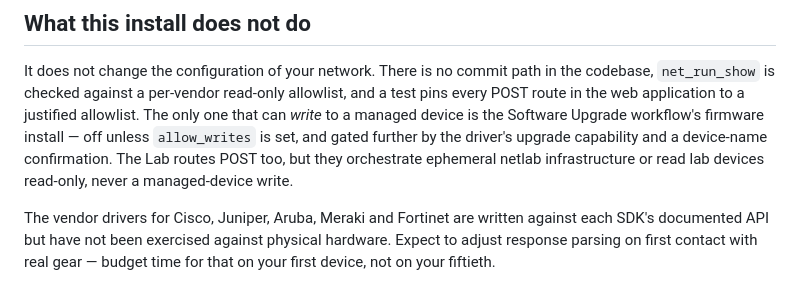
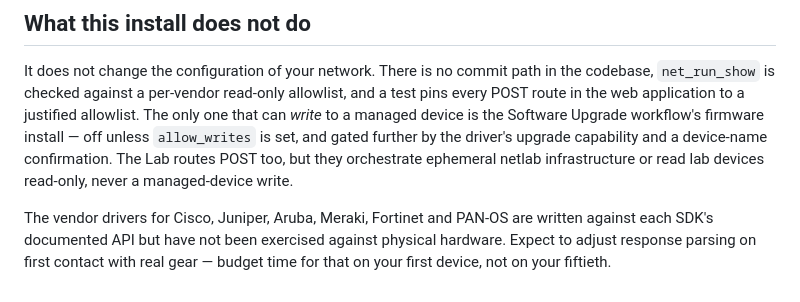
Before and after one commit to ters-golemi/netauto, a Markdown page: INSTALL.md, the part around the change. Drawn GitHub-style.

```diff
--- a/INSTALL.md
+++ b/INSTALL.md
@@ -533,7 +533,7 @@ and gated further by the driver's upgrade capability and a device-name
 confirmation. The Lab routes POST too, but they orchestrate ephemeral netlab
 infrastructure or read lab devices read-only, never a managed-device write.
 
-The vendor drivers for Cisco, Juniper, Aruba, Meraki and Fortinet are written
-against each SDK's documented API but have not been exercised against physical
-hardware. Expect to adjust response parsing on first contact with real gear —
+The vendor drivers for Cisco, Juniper, Aruba, Meraki, Fortinet and PAN-OS are
+written against each SDK's documented API but have not been exercised against
+physical hardware. Expect to adjust response parsing on first contact with real gear —
 budget time for that on your first device, not on your fiftieth.
```
Also changed, not shown: README.md (+7 -5 lines), docs/dashboard.png, 11 other files.
